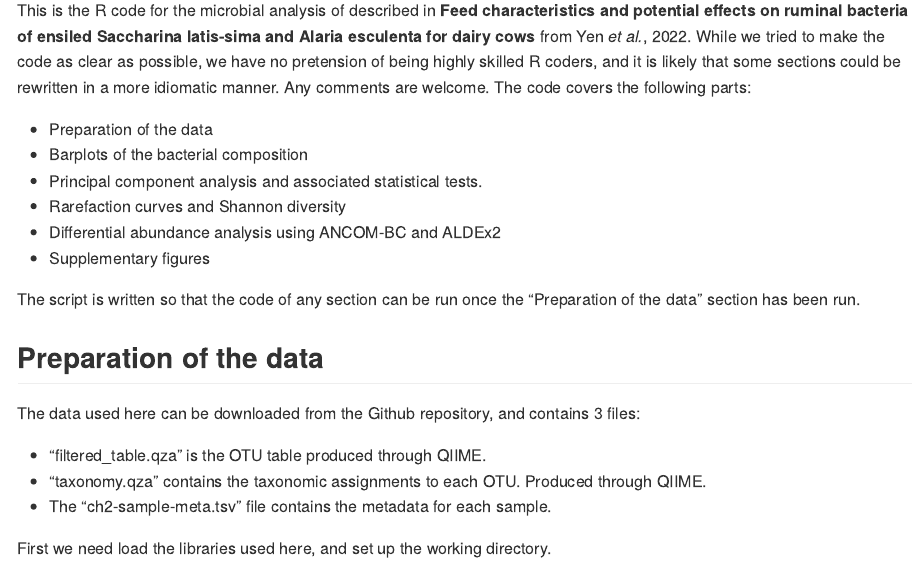
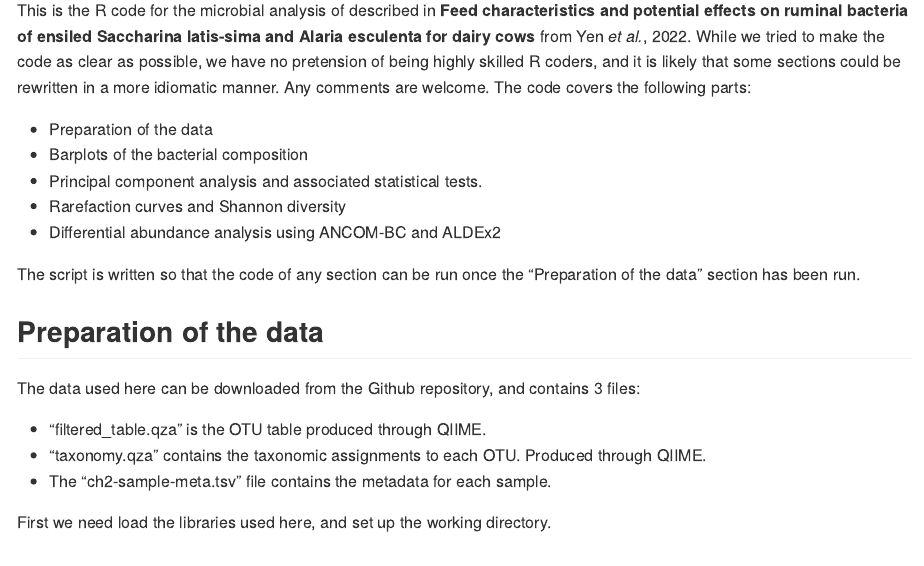
Before and after one commit to MeinzBeur/Yen-2022, an R Markdown document (Rcode-microbiology.rmd): the page in a window 1100 px wide, from 220 px down. The pictures show the output file Rcode-microbiology.md that the author committed with the source, drawn offline in the style of GitHub; long lines of code are wrapped.

Commit message:
R code microbiology

```diff
--- a/Rcode-microbiology.rmd
+++ b/Rcode-microbiology.rmd
@@ -17,7 +17,6 @@ This is the R code for the microbial analysis of described in **Feed characteris
 * Principal component analysis and associated statistical tests.
 * Rarefaction curves and Shannon diversity
 * Differential abundance analysis using ANCOM-BC and ALDEx2
-* Supplementary figures
 
 The script is written so that the code of any section can be run once the "Preparation of the data" section has been run.
 
```
Also changed, not shown: Rcode-microbiology.md, Rcode-microbiology_files/figure-gfm/unnamed-chunk-19-1.png.
